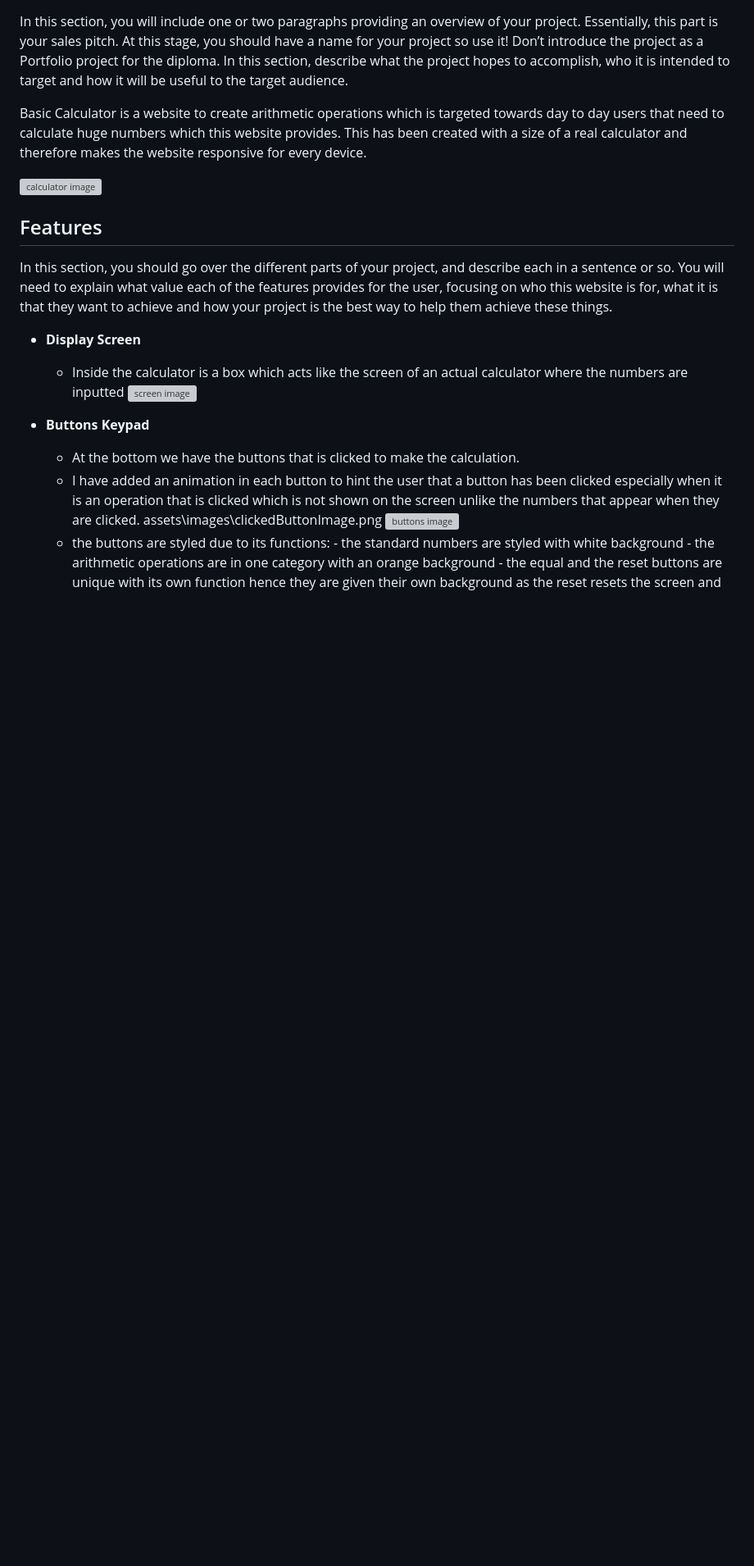
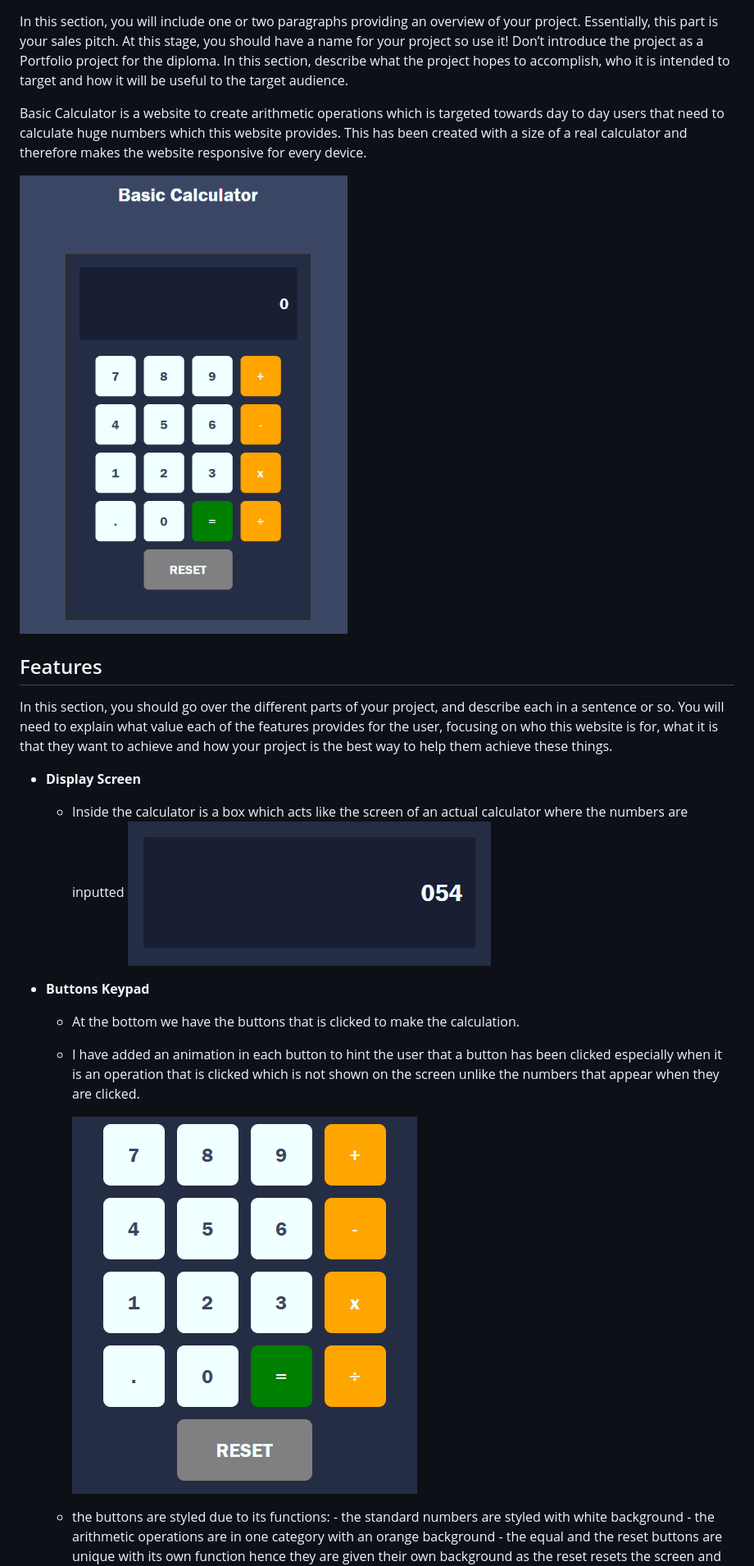
Before and after one commit to Hamza789987/Project-2-Basic-Calculator, a Markdown page: README.md, the part around one of its changes. Shown at 82% size. Drawn GitHub-style; blank space fills up the shorter version; grey boxes are pictures that could not be loaded.

Commit message:
completed changes on readME

```diff
--- a/README.md
+++ b/README.md
@@ -4,7 +4,7 @@ In this section, you will include one or two paragraphs providing an overview of
 
 Basic Calculator is a website to create arithmetic operations which is targeted towards day to day users that need to calculate huge numbers which this website provides. This has been created with a size of a real calculator and therefore makes the website responsive for every device.
 
-![calculator image](assets\images\image.png)
+![calculator image](assets/images/wholeImage.png)
 
 ## Features
 
@@ -13,12 +13,13 @@ In this section, you should go over the different parts of your project, and des
 - **Display Screen**
 
   - Inside the calculator is a box which acts like the screen of an actual calculator where the numbers are inputted
-    ![screen image](assets\images\screenImage.png)
+    ![screen image](assets/images/screenImage.png)
 
 - **Buttons Keypad**
 
   - At the bottom we have the buttons that is clicked to make the calculation.
   - I have added an animation in each button to hint the user that a button has been clicked especially when it is an operation that is clicked which is not shown on the screen unlike the numbers that appear when they are clicked.
-    assets\images\clickedButtonImage.png
-    ![buttons image](assets\images\clickedButtonImage.png)
+
+    ![buttons image](assets/images/buttonsImage.png)
+
   - the buttons are styled due to its functions: - the standard numbers are styled with white background - the arithmetic operations are in one category with an orange background - the equal and the reset buttons are unique with its own function hence they are given their own background as the reset resets the screen and operations and the equal button prints the result of the operation which arent shared with other buttons
```
Also changed, not shown: other parts of README.md (+2 -1 lines).
